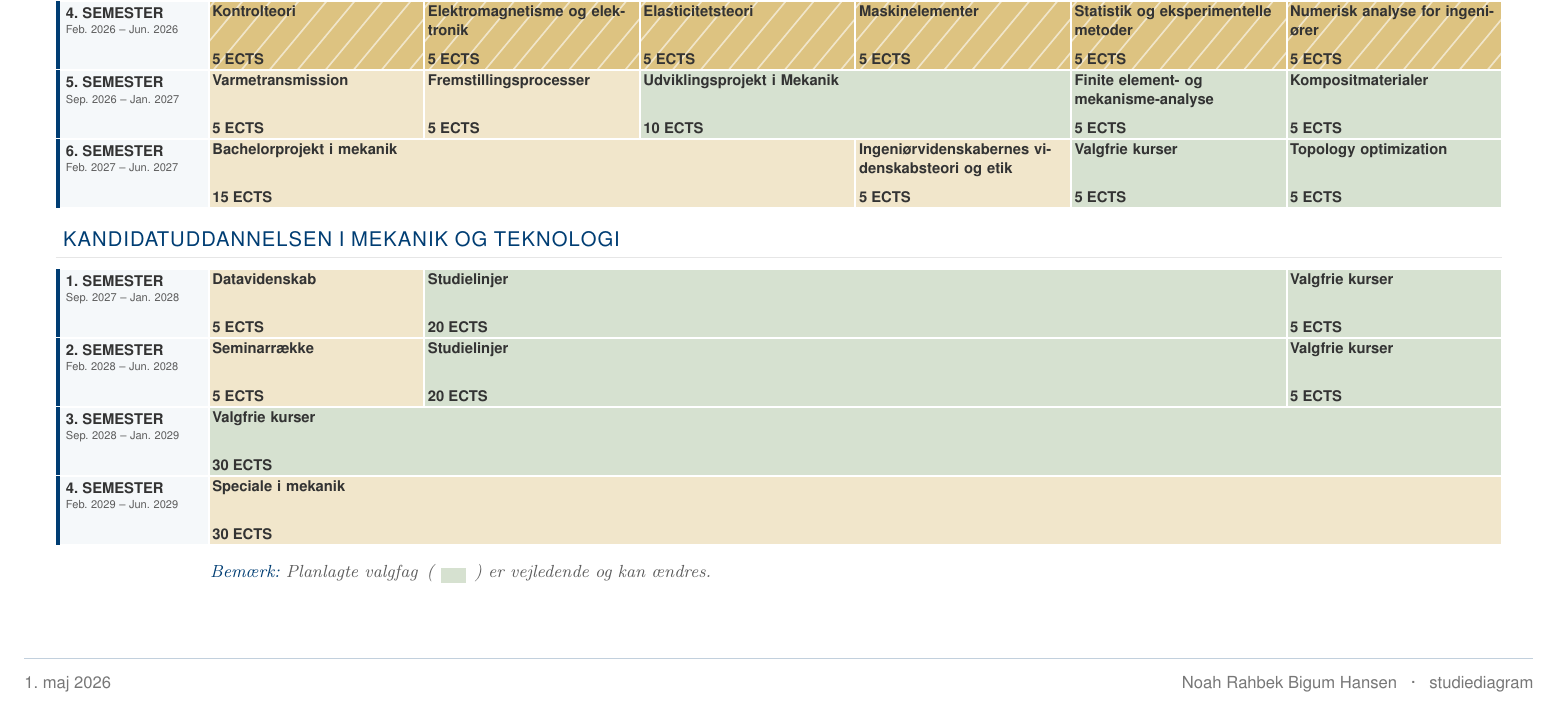
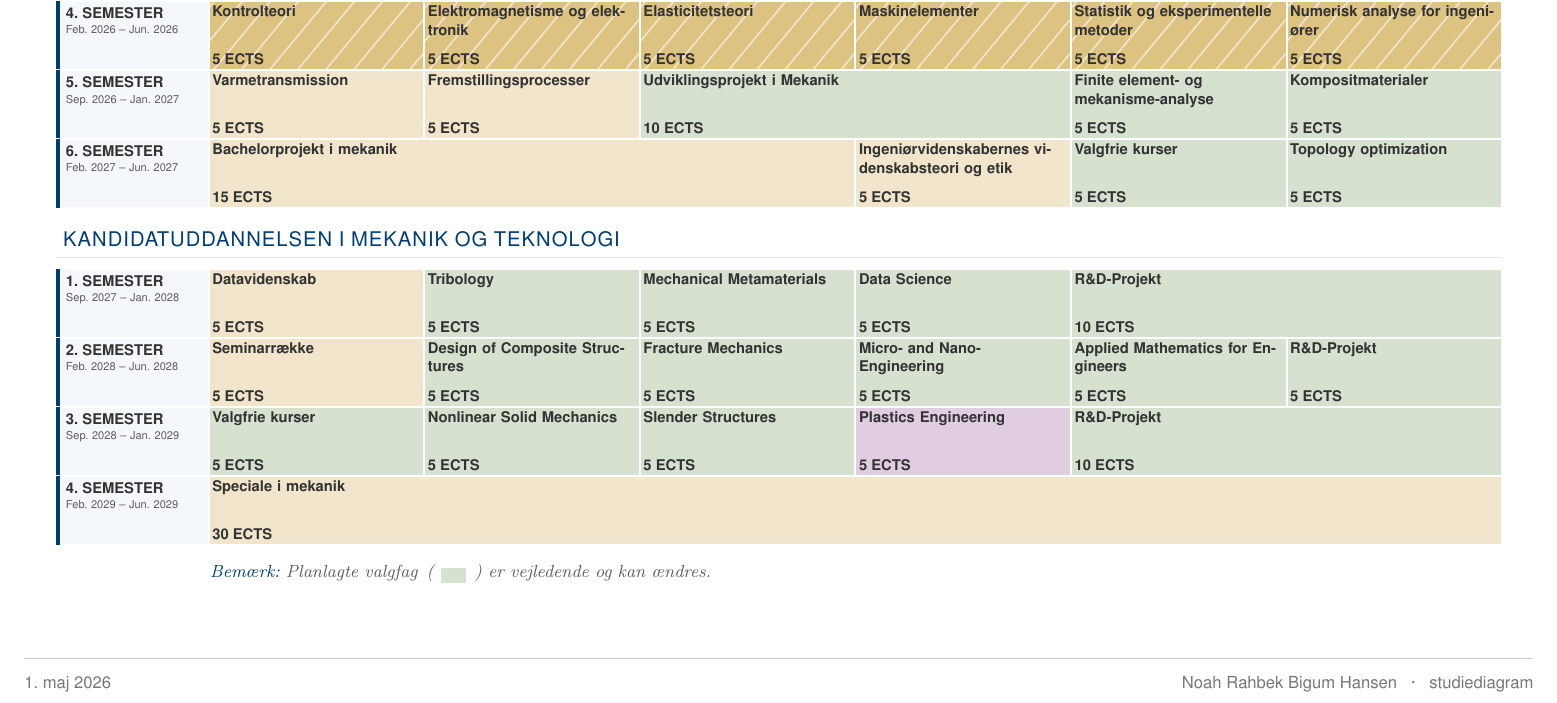
Before and after one commit to B1gum/Curriculum-Vitae, a LaTeX document (study_diagram.tex, which reads study_diagram/mechanics_courses.tex): part of the page, cut so that both start at the same text. Compiled offline with pdfLaTeX.

Commit message:
Add updated study-plan

```diff
--- a/study_diagram/mechanics_courses.tex
+++ b/study_diagram/mechanics_courses.tex
@@ -65,18 +65,27 @@
 ]
   \begin{semester}[Sep. 2027 -- Jan. 2028]{\StudyDiagramText{1. semester}{1st semester}}
     \course[type=obligatory,status=planned,grade={}]{5}{\StudyDiagramText{Datavidenskab}{Data Science}}
-    \course[type=elective,status=planned,grade={}]{20}{\StudyDiagramText{Studielinjer}{Specialisation Tracks}}
-    \course[type=elective,status=planned,grade={}]{5}{\StudyDiagramText{Valgfrie kurser}{Elective Courses}}
+    \course[type=elective,status=planned,grade={}]{5}{\StudyDiagramText{Tribology}{Tribology}}
+    \course[type=elective,status=planned,grade={}]{5}{\StudyDiagramText{Mechanical Metamaterials}{Mechanical Metamaterialsa}}
+    \course[type=elective,status=planned,grade={}]{5}{\StudyDiagramText{Data Science}{Data Science}}
+    \course[type=elective,status=planned,grade={}]{10}{\StudyDiagramText{R\&D-Projekt}{R\&D Project}}
   \end{semester}
 
   \begin{semester}[Feb. 2028 -- Jun. 2028]{\StudyDiagramText{2. semester}{2nd semester}}
     \course[type=obligatory,status=planned,grade={}]{5}{\StudyDiagramText{Seminarrække}{Seminar Series}}
-    \course[type=elective,status=planned,grade={}]{20}{\StudyDiagramText{Studielinjer}{Specialisation Tracks}}
-    \course[type=elective,status=planned,grade={}]{5}{\StudyDiagramText{Valgfrie kurser}{Elective Courses}}
+    \course[type=elective,status=planned,grade={}]{5}{\StudyDiagramText{Design of Composite Structures}{Design of Composite Structures}}
+    \course[type=elective,status=planned,grade={}]{5}{\StudyDiagramText{Fracture Mechanics}{Fracture Mechanics}}
+    \course[type=elective,status=planned,grade={}]{5}{\StudyDiagramText{Micro- and Nano-Engineering}{Micro- and Nano-Engineering}}
+    \course[type=elective,status=planned,grade={}]{5}{\StudyDiagramText{Applied Mathematics for Engineers}{Applied Mathematics for Engineers}}
+    \course[type=elective,status=planned,grade={}]{5}{\StudyDiagramText{R\&D-Projekt}{R\&D Projekt}}
   \end{semester}
 
   \begin{semester}[Sep. 2028 -- Jan. 2029]{\StudyDiagramText{3. semester}{3rd semester}}
-    \course[type=elective,status=planned,grade={}]{30}{\StudyDiagramText{Valgfrie kurser}{Elective Courses}}
+    \course[type=elective,status=planned,grade={}]{5}{\StudyDiagramText{Valgfrie kurser}{Elective Courses}}
+    \course[type=elective,status=planned,grade={}]{5}{\StudyDiagramText{Nonlinear Solid Mechanics}{Nonlinear Solid Mechanics}}
+    \course[type=elective,status=planned,grade={}]{5}{\StudyDiagramText{Slender Structures}{Slender Structures}}
+    \course[type=additional,status=planned,grade={}]{5}{\StudyDiagramText{Plastics Engineering}{Plastics Engineering}}
+    \course[type=elective,status=planned,grade={}]{10}{\StudyDiagramText{R\&D-Projekt}{R\&D Project}}
   \end{semester}
 
   \begin{semester}[Feb. 2029 -- Jun. 2029]{\StudyDiagramText{4. semester}{4th semester}}
```
Also changed, not shown: study_diagram.pdf.
